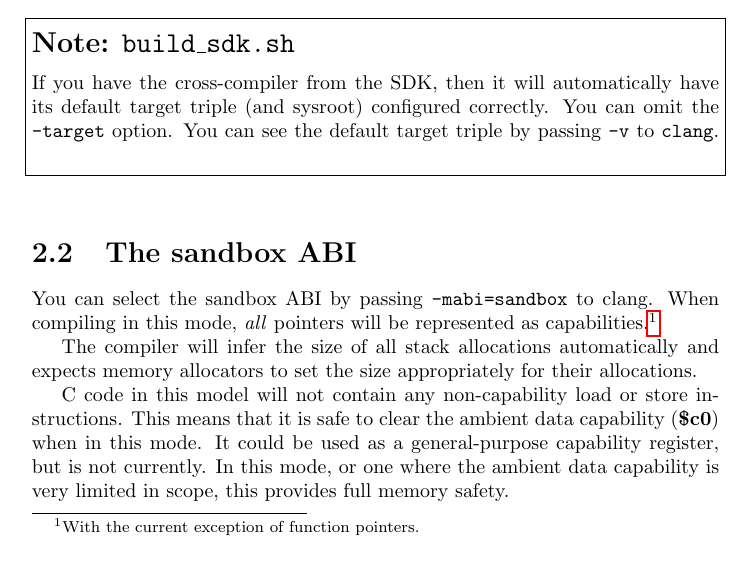
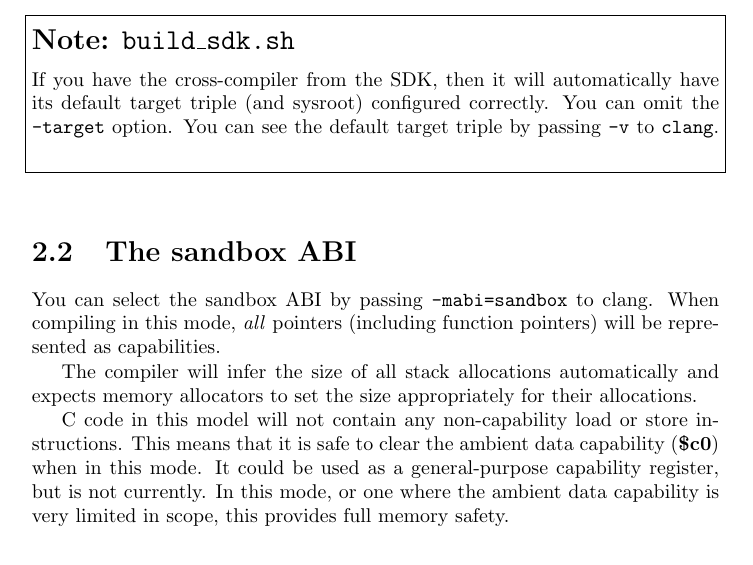
Before and after one commit to CTSRD-CHERI/CompilerDoc, a LaTeX book (CompilerDoc.tex, which reads CCompiler/CCompiler.tex): part of page 5 of 25, cut so that both start at the same text. Compiled offline with pdfLaTeX.

Commit message:
Fix some obsolete text (function pointers are now capabilities).

```diff
--- a/CCompiler/CCompiler.tex
+++ b/CCompiler/CCompiler.tex
@@ -16,7 +16,7 @@ If you have the cross-compiler from the SDK, then it will automatically have its
 \section{The \sandboxABI}
 
 \index{\sandboxABI{}}
-You can select the \sandboxABI{} by passing \flag{-mabi=sandbox} to clang.  When compiling in this mode, \textit{all} pointers will be represented as capabilities.\footnote{With the current exception of function pointers.}
+You can select the \sandboxABI{} by passing \flag{-mabi=sandbox} to clang.  When compiling in this mode, \textit{all} pointers (including function pointers) will be represented as capabilities.
 
 The compiler will infer the size of all stack allocations automatically and expects memory allocators to set the size appropriately for their allocations.
 
```
